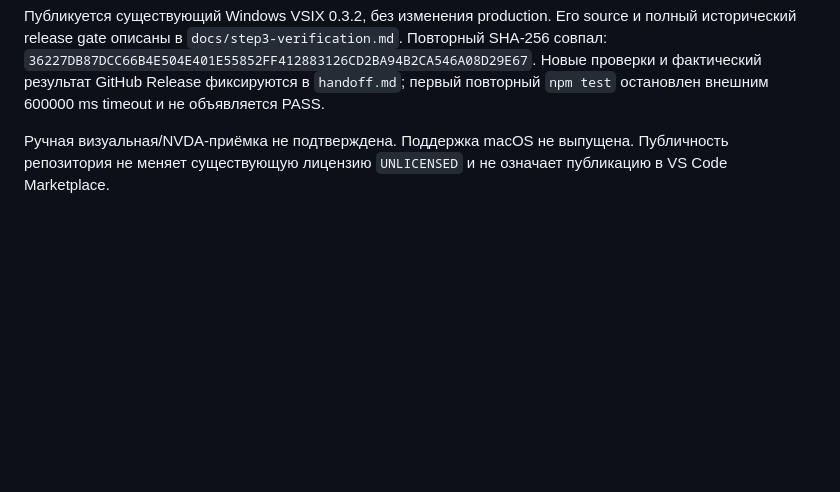
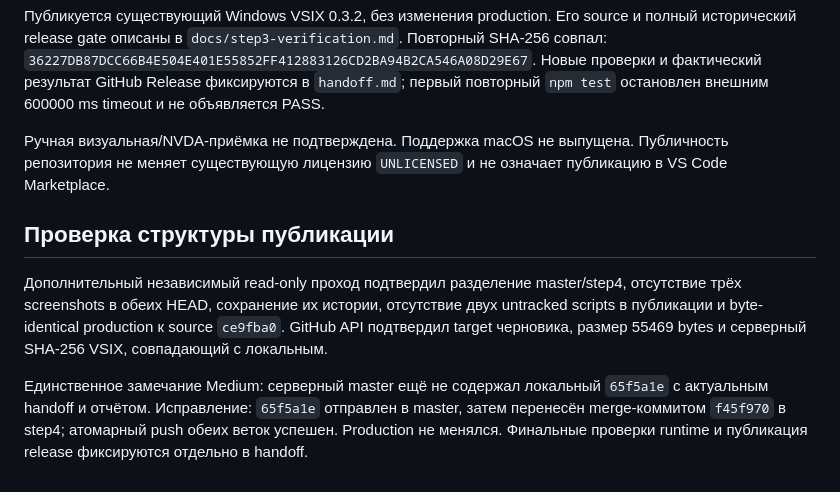
Before and after one commit to mikevisgit/KiloHub, a Markdown page: reviews/github-publication-audit.md, the part around the change. Rendered like a GitHub page; blank space fills up the shorter version.

```diff
--- a/reviews/github-publication-audit.md
+++ b/reviews/github-publication-audit.md
@@ -23,3 +23,9 @@
 Публикуется существующий Windows VSIX 0.3.2, без изменения production. Его source и полный исторический release gate описаны в `docs/step3-verification.md`. Повторный SHA-256 совпал: `36227DB87DCC66B4E504E401E55852FF412883126CD2BA94B2CA546A08D29E67`. Новые проверки и фактический результат GitHub Release фиксируются в `handoff.md`; первый повторный `npm test` остановлен внешним 600000 ms timeout и не объявляется PASS.
 
 Ручная визуальная/NVDA-приёмка не подтверждена. Поддержка macOS не выпущена. Публичность репозитория не меняет существующую лицензию `UNLICENSED` и не означает публикацию в VS Code Marketplace.
+
+## Проверка структуры публикации
+
+Дополнительный независимый read-only проход подтвердил разделение master/step4, отсутствие трёх screenshots в обеих HEAD, сохранение их истории, отсутствие двух untracked scripts в публикации и byte-identical production к source `ce9fba0`. GitHub API подтвердил target черновика, размер 55469 bytes и серверный SHA-256 VSIX, совпадающий с локальным.
+
+Единственное замечание Medium: серверный master ещё не содержал локальный `65f5a1e` с актуальным handoff и отчётом. Исправление: `65f5a1e` отправлен в master, затем перенесён merge-коммитом `f45f970` в step4; атомарный push обеих веток успешен. Production не менялся. Финальные проверки runtime и публикация release фиксируются отдельно в handoff.
```
Also changed, not shown: handoff.md (+4 -2 lines), specs/step3-implementation-plan.md (+1 -1 lines).
